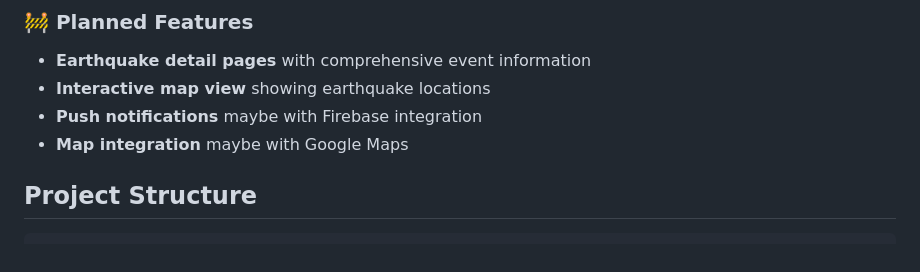
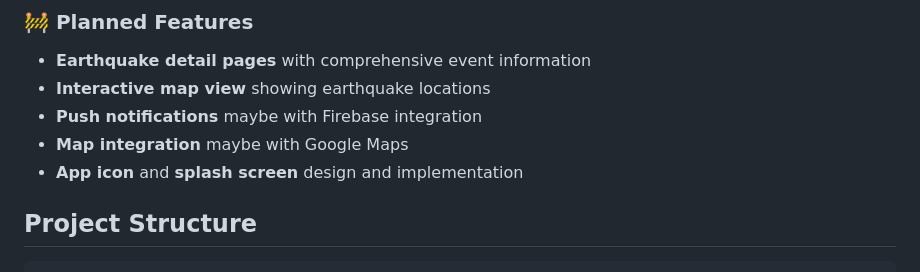
Before and after one commit to Al3x18/flutter_w-quake, a Markdown page: README.md, the part around the change. Drawn GitHub-style.

Commit message:
Add app icon and splash screen design to README features list

```diff
--- a/README.md
+++ b/README.md
@@ -79,6 +79,7 @@ For more information, visit: [INGV Web Services Documentation](https://webservic
 - **Interactive map view** showing earthquake locations
 - **Push notifications** maybe with Firebase integration
 - **Map integration** maybe with Google Maps
+- **App icon** and **splash screen** design and implementation
 
 ## Project Structure
 
```
